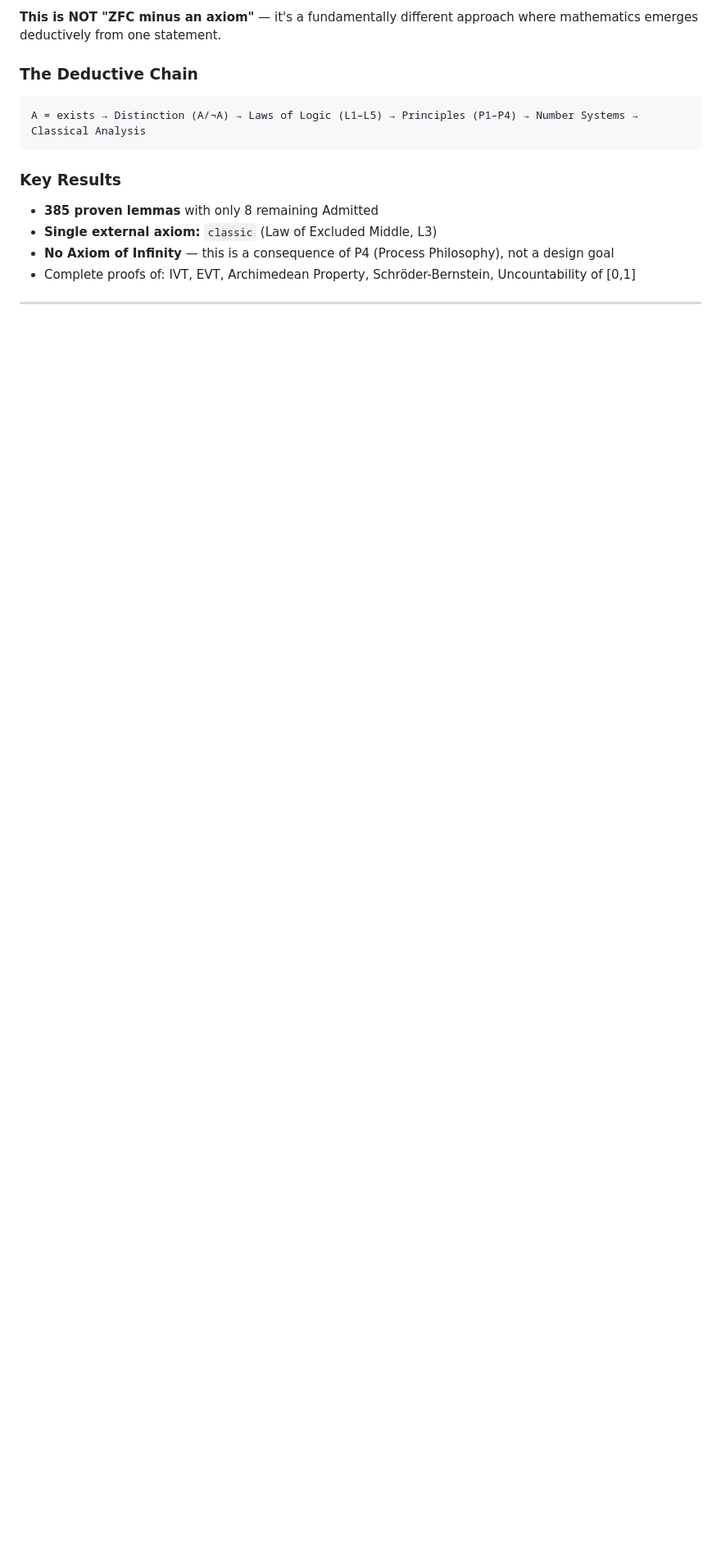
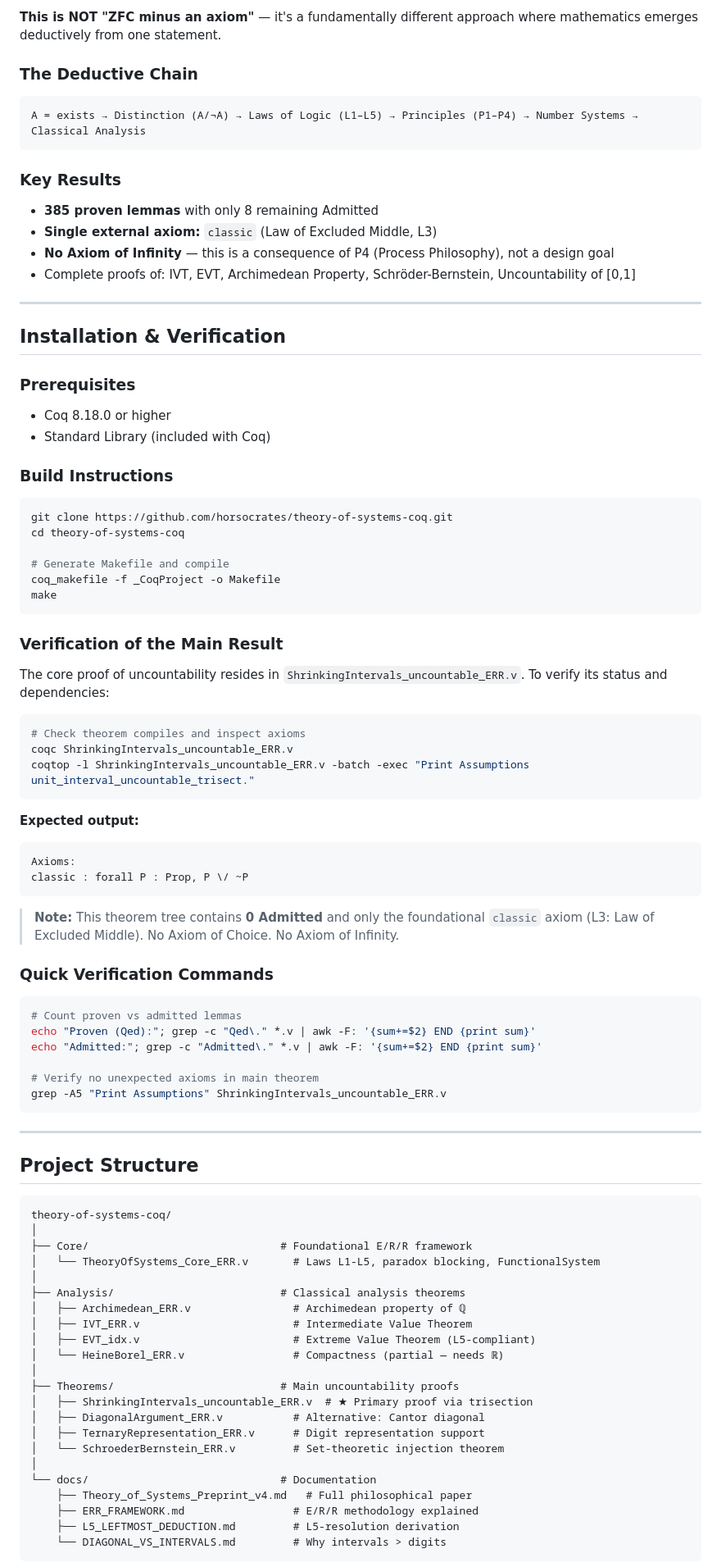
Before and after one commit to Horsocrates/theory-of-systems-coq, a Markdown page: README.md, the part around one of its changes. Shown at 82% size. Drawn GitHub-style; blank space fills up the shorter version.

````diff
--- a/README.md
+++ b/README.md
@@ -30,3 +30,79 @@ A = exists → Distinction (A/¬A) → Laws of Logic (L1–L5) → Principles (P
 
 ---
 
+## Installation & Verification
+
+### Prerequisites
+
+- Coq 8.18.0 or higher
+- Standard Library (included with Coq)
+
+### Build Instructions
+
+```bash
+git clone https://github.com/horsocrates/theory-of-systems-coq.git
+cd theory-of-systems-coq
+
+# Generate Makefile and compile
+coq_makefile -f _CoqProject -o Makefile
+make
+```
+
+### Verification of the Main Result
+
+The core proof of uncountability resides in `ShrinkingIntervals_uncountable_ERR.v`. To verify its status and dependencies:
+
+```bash
+# Check theorem compiles and inspect axioms
+coqc ShrinkingIntervals_uncountable_ERR.v
+coqtop -l ShrinkingIntervals_uncountable_ERR.v -batch -exec "Print Assumptions unit_interval_uncountable_trisect."
+```
+
+**Expected output:**
+```
+Axioms:
+classic : forall P : Prop, P \/ ~P
+```
+
+> **Note:** This theorem tree contains **0 Admitted** and only the foundational `classic` axiom (L3: Law of Excluded Middle). No Axiom of Choice. No Axiom of Infinity.
+
+### Quick Verification Commands
+
+```bash
+# Count proven vs admitted lemmas
+echo "Proven (Qed):"; grep -c "Qed\." *.v | awk -F: '{sum+=$2} END {print sum}'
+echo "Admitted:"; grep -c "Admitted\." *.v | awk -F: '{sum+=$2} END {print sum}'
+
+# Verify no unexpected axioms in main theorem
+grep -A5 "Print Assumptions" ShrinkingIntervals_uncountable_ERR.v
+```
+
+---
+
+## Project Structure
+
+```
+theory-of-systems-coq/
+│
+├── Core/                              # Foundational E/R/R framework
+│   └── TheoryOfSystems_Core_ERR.v       # Laws L1-L5, paradox blocking, FunctionalSystem
+│
+├── Analysis/                          # Classical analysis theorems
+│   ├── Archimedean_ERR.v                # Archimedean property of ℚ
+│   ├── IVT_ERR.v                        # Intermediate Value Theorem
+│   ├── EVT_idx.v                        # Extreme Value Theorem (L5-compliant)
+│   └── HeineBorel_ERR.v                 # Compactness (partial — needs ℝ)
+│
+├── Theorems/                          # Main uncountability proofs
+│   ├── ShrinkingIntervals_uncountable_ERR.v  # ★ Primary proof via trisection
+│   ├── DiagonalArgument_ERR.v           # Alternative: Cantor diagonal
+│   ├── TernaryRepresentation_ERR.v      # Digit representation support
+│   └── SchroederBernstein_ERR.v         # Set-theoretic injection theorem
+│
+└── docs/                              # Documentation
+    ├── Theory_of_Systems_Preprint_v4.md   # Full philosophical paper
+    ├── ERR_FRAMEWORK.md                 # E/R/R methodology explained
+    ├── L5_LEFTMOST_DEDUCTION.md         # L5-resolution derivation
+    └── DIAGONAL_VS_INTERVALS.md         # Why intervals > digits
+```
+
````
Also changed, not shown: other parts of README.md (+19 -63 lines).
